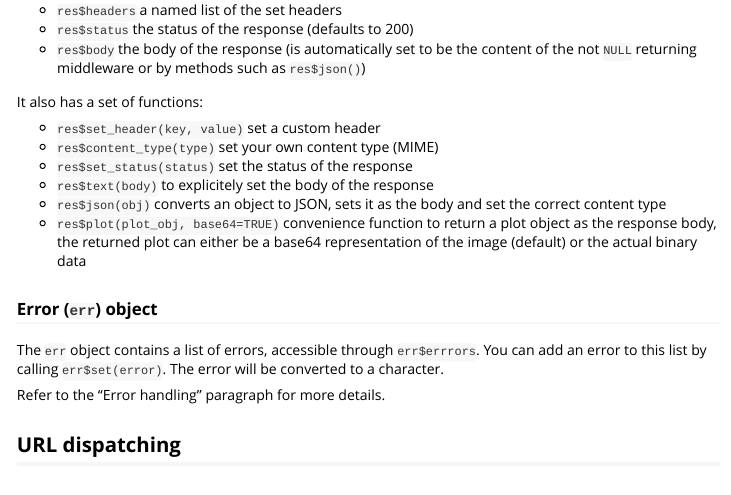
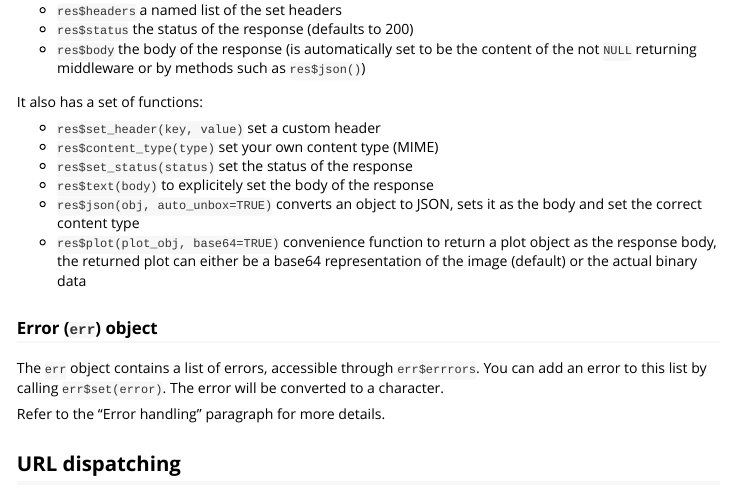
Before and after one commit to bart6114/jug, an R Markdown document (vignettes/jug.Rmd): the page in a window 1100 px wide, from 7320 px down. Rendered offline with R 4.5, knitr and Pandoc, with nearby package versions.

Commit message:
Add auto_unbox

```diff
--- a/vignettes/jug.Rmd
+++ b/vignettes/jug.Rmd
@@ -389,7 +389,7 @@ It also has a set of functions:
 - `res$content_type(type)` set your own content type (MIME)
 - `res$set_status(status)` set the status of the response
 - `res$text(body)` to explicitely set the body of the response
-- `res$json(obj)` converts an object to JSON, sets it as the body and set the correct content type
+- `res$json(obj, auto_unbox=TRUE)` converts an object to JSON, sets it as the body and set the correct content type
 - `res$plot(plot_obj, base64=TRUE)` convenience function to return a plot object as the response body, the returned plot can either be a base64 representation of the image (default) or the actual binary data
 
 ### Error (`err`) object
```
